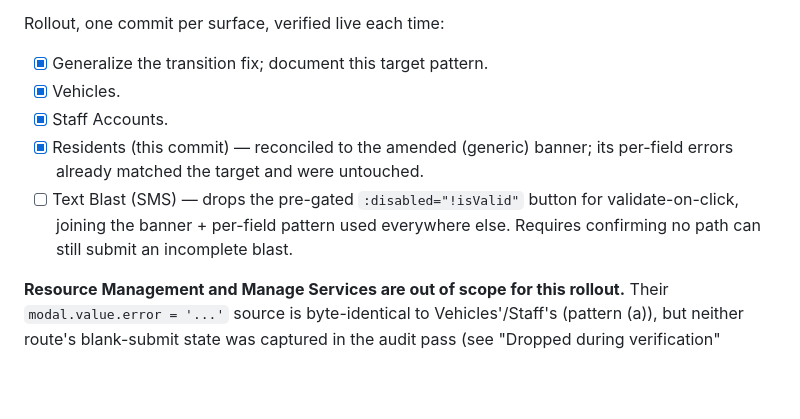
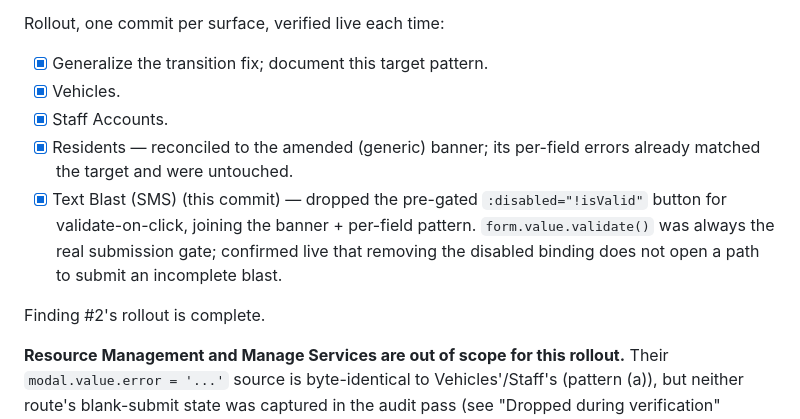
Before and after one commit to BOXCUBE06/SERBIS_prototype, a Markdown page: docs/ui-audit/findings.md, the part around the change. GitHub-like rendering; blank space fills up the shorter version.

Commit message:
docs(ui-audit): check off Text Blast, close out finding #2's rollout
Claude-Session: https://claude.ai/code/session_01JAN74uZceVUZz76rNek4ZA

```diff
--- a/docs/ui-audit/findings.md
+++ b/docs/ui-audit/findings.md
@@ -34,8 +34,10 @@ Rollout, one commit per surface, verified live each time:
 - [x] Generalize the transition fix; document this target pattern.
 - [x] Vehicles.
 - [x] Staff Accounts.
-- [x] Residents (this commit) — reconciled to the amended (generic) banner; its per-field errors already matched the target and were untouched.
-- [ ] Text Blast (SMS) — drops the pre-gated `:disabled="!isValid"` button for validate-on-click, joining the banner + per-field pattern used everywhere else. Requires confirming no path can still submit an incomplete blast.
+- [x] Residents — reconciled to the amended (generic) banner; its per-field errors already matched the target and were untouched.
+- [x] Text Blast (SMS) (this commit) — dropped the pre-gated `:disabled="!isValid"` button for validate-on-click, joining the banner + per-field pattern. `form.value.validate()` was always the real submission gate; confirmed live that removing the disabled binding does not open a path to submit an incomplete blast.
+
+Finding #2's rollout is complete.
 
 **Resource Management and Manage Services are out of scope for this rollout.** Their `modal.value.error = '...'` source is byte-identical to Vehicles'/Staff's (pattern (a)), but neither route's blank-submit state was captured in the audit pass (see "Dropped during verification" below), so they aren't confirmed to actually match (a) in the running app. Capture their blank-submit state first; once confirmed, they can follow the same sequence as Vehicles/Staff above.
 
```
